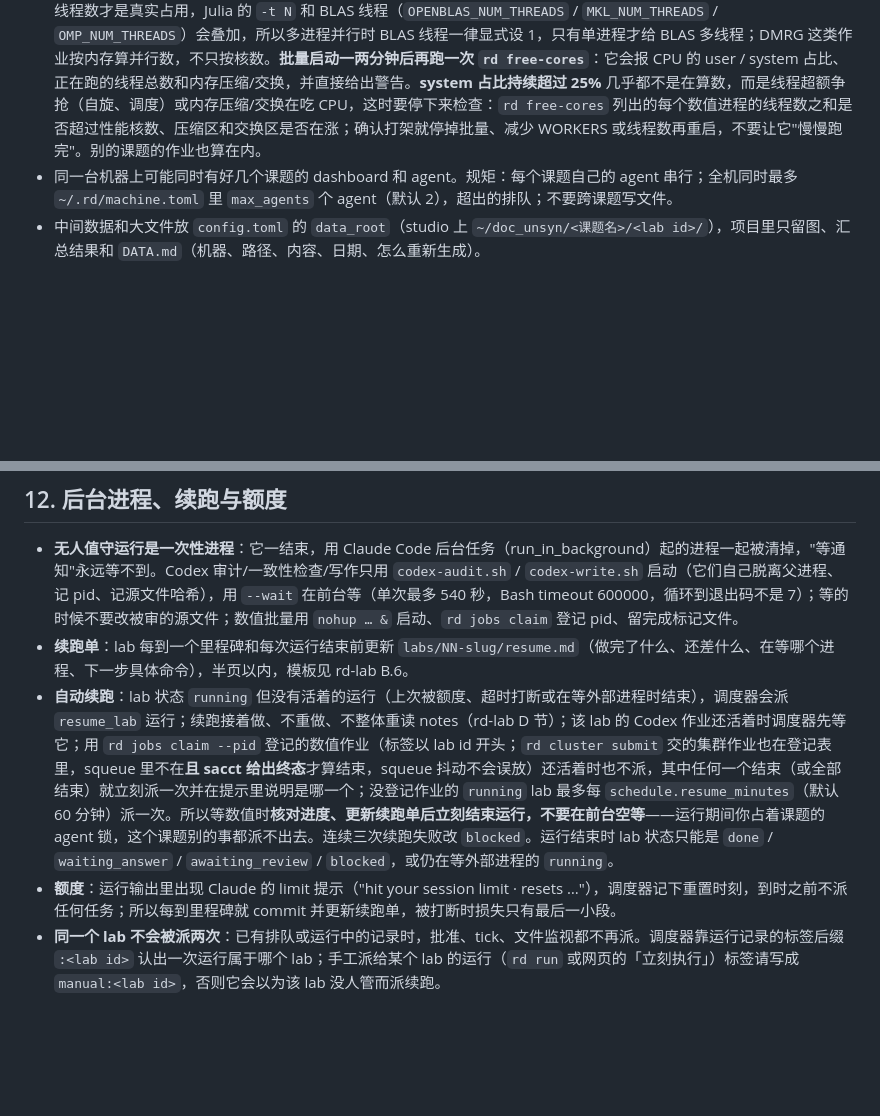
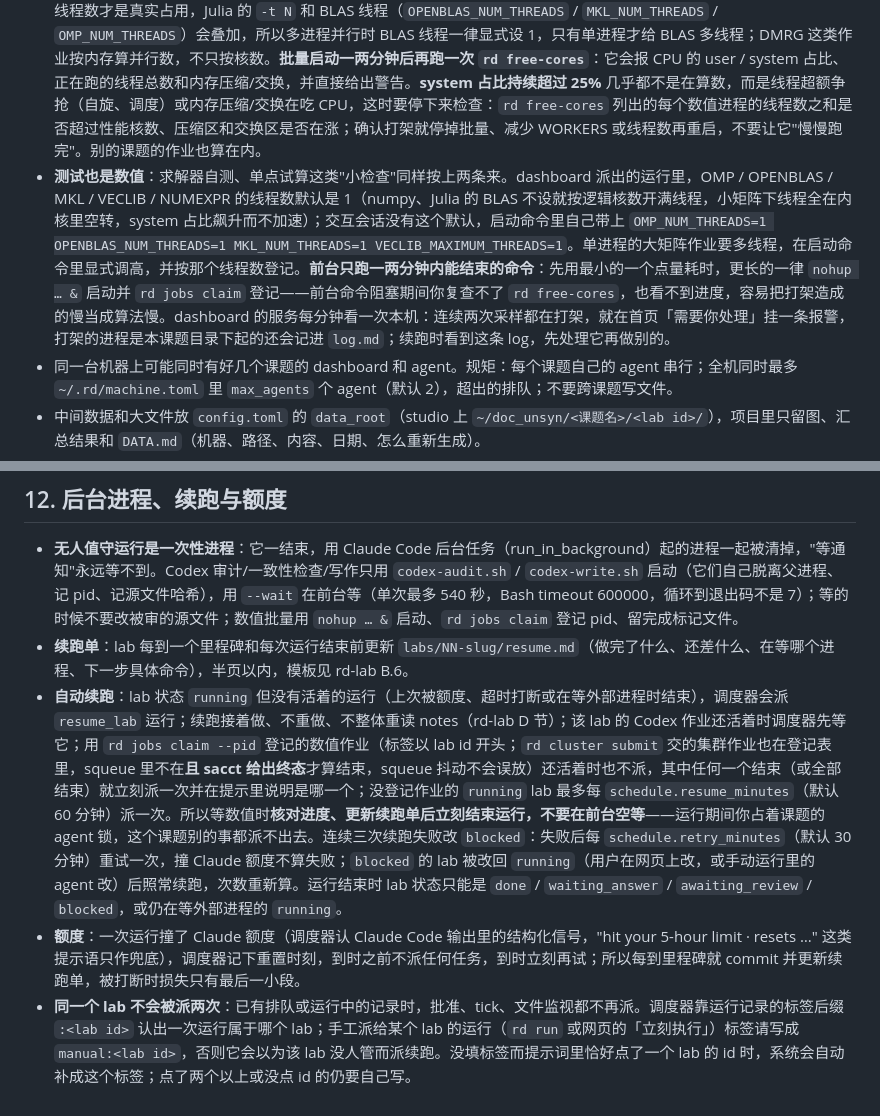
Before and after one commit to jxzhang97/research-dashboard, a Markdown page: AGENTS.md, 2 parts joined by grey strips. Drawn GitHub-style; blank space fills up the shorter version.

Commit message:
规则：自测也算数值（默认单线程、前台只跑一两分钟内的命令），续跑失败与额度的说法随调度器更新
Co-Authored-By: Claude Fable 5.2 <noreply@anthropic.com>

```diff
--- a/AGENTS.md
+++ b/AGENTS.md
@@ -107,6 +107,7 @@
 - **等集群作业**与等本机批量一样：登记后更新续跑单（在等哪些作业号、完成标记在哪、拉回命令）就结束运行，不要在前台等；`rd cluster jobs <根> --lab <lab>` 看状态，FAILED/TIMEOUT 的先看 `~/<dir>/labs/<lab>/logs/` 里的 `.err` 再决定重交。
 - **并行不设固定预算，按当时空闲决定**：跑数值前先执行 `rd free-cores <课题目录>`，它会报告性能核数、当前负载、**本机所有课题**已登记的作业，以及"现在最多再用几个核"。按它说的来，并显式设线程数（`OMP_NUM_THREADS`、`MKL_NUM_THREADS`、`OPENBLAS_NUM_THREADS`、Julia `-t`、Mathematica `$ProcessorCount` 相关设置），然后 `rd jobs claim <课题目录> --cores N --label "<lab id> <批量说明>" --pid <长寿命批量进程>` 登记（标签必须以 lab id 开头：调度器靠它知道这个 lab 在等哪些作业，见第 12 节），跑完 `rd jobs release --id <jid>`。登记表是机器级的（`~/.rd/jobs.json`），别的课题的数值也在里面，所以不同课题不会互相抢核。
 - **不要让核打架**（oversubscription）：同时在跑的线程数不能超过 `rd free-cores` 给的核数——并行作业数 × 每个作业的线程数才是真实占用，Julia 的 `-t N` 和 BLAS 线程（`OPENBLAS_NUM_THREADS` / `MKL_NUM_THREADS` / `OMP_NUM_THREADS`）会叠加，所以多进程并行时 BLAS 线程一律显式设 1，只有单进程才给 BLAS 多线程；DMRG 这类作业按内存算并行数，不只按核数。**批量启动一两分钟后再跑一次 `rd free-cores`**：它会报 CPU 的 user / system 占比、正在跑的线程总数和内存压缩/交换，并直接给出警告。**system 占比持续超过 25%** 几乎都不是在算数，而是线程超额争抢（自旋、调度）或内存压缩/交换在吃 CPU，这时要停下来检查：`rd free-cores` 列出的每个数值进程的线程数之和是否超过性能核数、压缩区和交换区是否在涨；确认打架就停掉批量、减少 WORKERS 或线程数再重启，不要让它"慢慢跑完"。别的课题的作业也算在内。
+- **测试也是数值**：求解器自测、单点试算这类"小检查"同样按上两条来。dashboard 派出的运行里，OMP / OPENBLAS / MKL / VECLIB / NUMEXPR 的线程数默认是 1（numpy、Julia 的 BLAS 不设就按逻辑核数开满线程，小矩阵下线程全在内核里空转，system 占比飙升而不加速）；交互会话没有这个默认，启动命令里自己带上 `OMP_NUM_THREADS=1 OPENBLAS_NUM_THREADS=1 MKL_NUM_THREADS=1 VECLIB_MAXIMUM_THREADS=1`。单进程的大矩阵作业要多线程，在启动命令里显式调高，并按那个线程数登记。**前台只跑一两分钟内能结束的命令**：先用最小的一个点量耗时，更长的一律 `nohup … &` 启动并 `rd jobs claim` 登记——前台命令阻塞期间你复查不了 `rd free-cores`，也看不到进度，容易把打架造成的慢当成算法慢。dashboard 的服务每分钟看一次本机：连续两次采样都在打架，就在首页「需要你处理」挂一条报警，打架的进程是本课题目录下起的还会记进 `log.md`；续跑时看到这条 log，先处理它再做别的。
 - 同一台机器上可能同时有好几个课题的 dashboard 和 agent。规矩：每个课题自己的 agent 串行；全机同时最多 `~/.rd/machine.toml` 里 `max_agents` 个 agent（默认 2），超出的排队；不要跨课题写文件。
 - 中间数据和大文件放 `config.toml` 的 `data_root`（studio 上 `~/doc_unsyn/<课题名>/<lab id>/`），项目里只留图、汇总结果和 `DATA.md`（机器、路径、内容、日期、怎么重新生成）。
 - 代码能复用的放 `src/`，一次性的留在 lab 文件夹。
@@ -189,6 +190,6 @@ rd cluster status|init|push|submit|jobs|pull|inventory|cancel <课题目录> …
 
 - **无人值守运行是一次性进程**：它一结束，用 Claude Code 后台任务（run_in_background）起的进程一起被清掉，"等通知"永远等不到。Codex 审计/一致性检查/写作只用 `codex-audit.sh` / `codex-write.sh` 启动（它们自己脱离父进程、记 pid、记源文件哈希），用 `--wait` 在前台等（单次最多 540 秒，Bash timeout 600000，循环到退出码不是 7）；等的时候不要改被审的源文件；数值批量用 `nohup … &` 启动、`rd jobs claim` 登记 pid、留完成标记文件。
 - **续跑单**：lab 每到一个里程碑和每次运行结束前更新 `labs/NN-slug/resume.md`（做完了什么、还差什么、在等哪个进程、下一步具体命令），半页以内，模板见 rd-lab B.6。
-- **自动续跑**：lab 状态 `running` 但没有活着的运行（上次被额度、超时打断或在等外部进程时结束），调度器会派 `resume_lab` 运行；续跑接着做、不重做、不整体重读 notes（rd-lab D 节）；该 lab 的 Codex 作业还活着时调度器先等它；用 `rd jobs claim --pid` 登记的数值作业（标签以 lab id 开头；`rd cluster submit` 交的集群作业也在登记表里，squeue 里不在**且 sacct 给出终态**才算结束，squeue 抖动不会误放）还活着时也不派，其中任何一个结束（或全部结束）就立刻派一次并在提示里说明是哪一个；没登记作业的 `running` lab 最多每 `schedule.resume_minutes`（默认 60 分钟）派一次。所以等数值时**核对进度、更新续跑单后立刻结束运行，不要在前台空等**——运行期间你占着课题的 agent 锁，这个课题别的事都派不出去。连续三次续跑失败改 `blocked`。运行结束时 lab 状态只能是 `done` / `waiting_answer` / `awaiting_review` / `blocked`，或仍在等外部进程的 `running`。
-- **额度**：运行输出里出现 Claude 的 limit 提示（"hit your session limit · resets …"），调度器记下重置时刻，到时之前不派任何任务；所以每到里程碑就 commit 并更新续跑单，被打断时损失只有最后一小段。
-- **同一个 lab 不会被派两次**：已有排队或运行中的记录时，批准、tick、文件监视都不再派。调度器靠运行记录的标签后缀 `:<lab id>` 认出一次运行属于哪个 lab；手工派给某个 lab 的运行（`rd run` 或网页的「立刻执行」）标签请写成 `manual:<lab id>`，否则它会以为该 lab 没人管而派续跑。
+- **自动续跑**：lab 状态 `running` 但没有活着的运行（上次被额度、超时打断或在等外部进程时结束），调度器会派 `resume_lab` 运行；续跑接着做、不重做、不整体重读 notes（rd-lab D 节）；该 lab 的 Codex 作业还活着时调度器先等它；用 `rd jobs claim --pid` 登记的数值作业（标签以 lab id 开头；`rd cluster submit` 交的集群作业也在登记表里，squeue 里不在**且 sacct 给出终态**才算结束，squeue 抖动不会误放）还活着时也不派，其中任何一个结束（或全部结束）就立刻派一次并在提示里说明是哪一个；没登记作业的 `running` lab 最多每 `schedule.resume_minutes`（默认 60 分钟）派一次。所以等数值时**核对进度、更新续跑单后立刻结束运行，不要在前台空等**——运行期间你占着课题的 agent 锁，这个课题别的事都派不出去。连续三次续跑失败改 `blocked`：失败后每 `schedule.retry_minutes`（默认 30 分钟）重试一次，撞 Claude 额度不算失败；`blocked` 的 lab 被改回 `running`（用户在网页上改，或手动运行里的 agent 改）后照常续跑，次数重新算。运行结束时 lab 状态只能是 `done` / `waiting_answer` / `awaiting_review` / `blocked`，或仍在等外部进程的 `running`。
+- **额度**：一次运行撞了 Claude 额度（调度器认 Claude Code 输出里的结构化信号，"hit your 5-hour limit · resets …" 这类提示语只作兜底），调度器记下重置时刻，到时之前不派任何任务，到时立刻再试；所以每到里程碑就 commit 并更新续跑单，被打断时损失只有最后一小段。
+- **同一个 lab 不会被派两次**：已有排队或运行中的记录时，批准、tick、文件监视都不再派。调度器靠运行记录的标签后缀 `:<lab id>` 认出一次运行属于哪个 lab；手工派给某个 lab 的运行（`rd run` 或网页的「立刻执行」）标签请写成 `manual:<lab id>`，否则它会以为该 lab 没人管而派续跑。没填标签而提示词里恰好点了一个 lab 的 id 时，系统会自动补成这个标签；点了两个以上或没点 id 的仍要自己写。
```
Also changed, not shown: skills/rd-lab/SKILL.md (+1 -1 lines).
